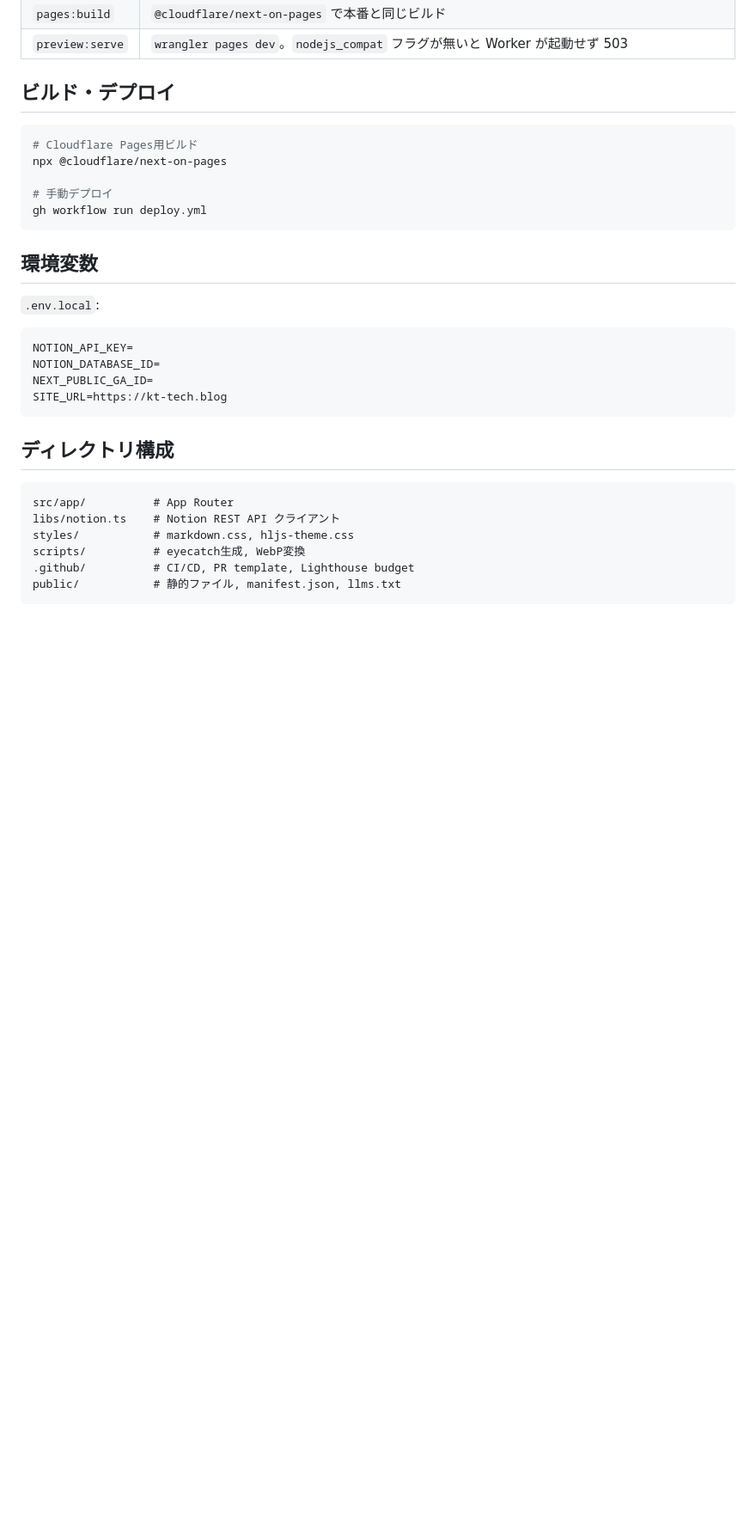
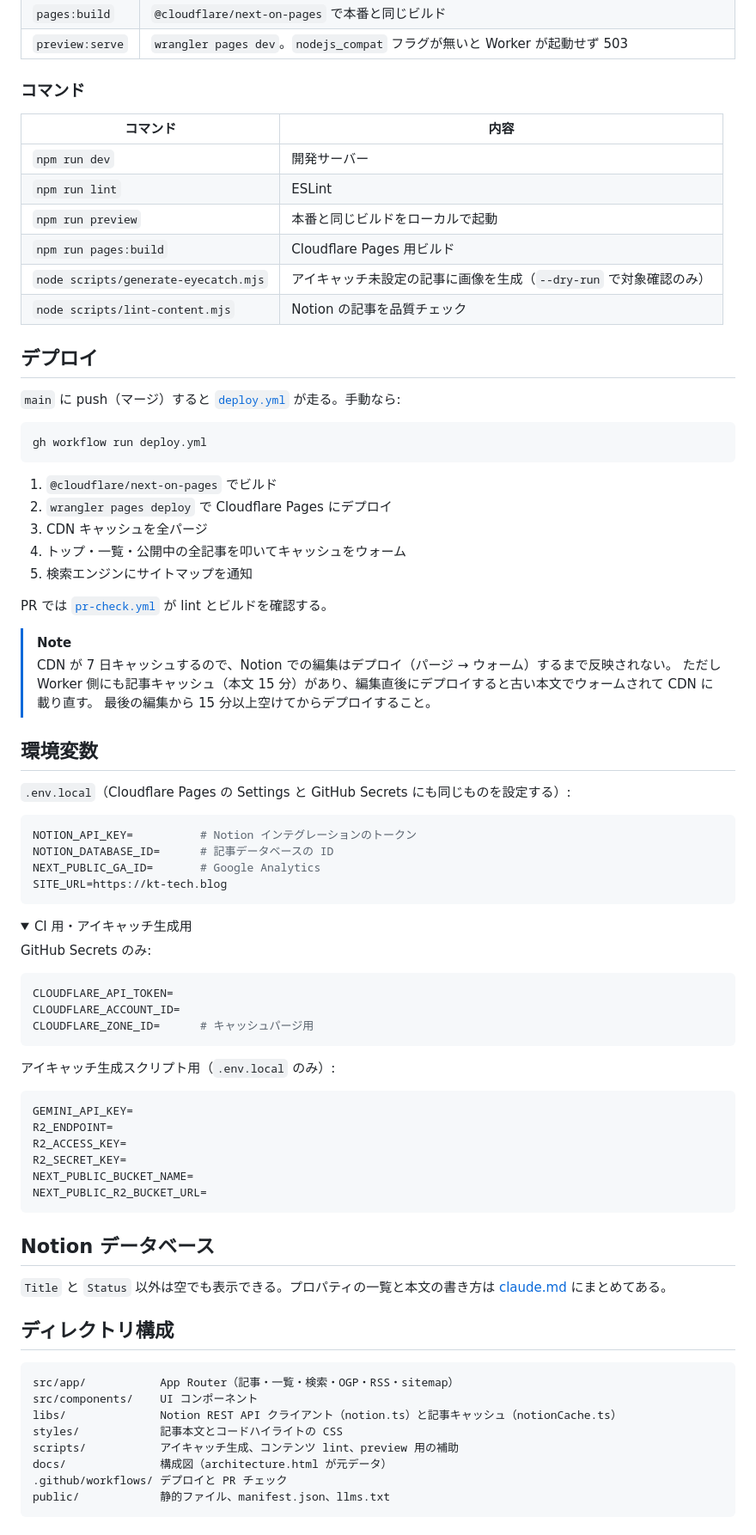
Before and after one commit to j19015/kt-tech.blog, a Markdown page: README.md, the part around one of its changes. Shown at 86% size. Drawn GitHub-style; folded sections open; blank space fills up the shorter version.

````diff
--- a/README.md
+++ b/README.md
@@ -67,33 +87,86 @@ CSS のバンドル結果もページごとの読み込みも別物になる。
 | `pages:build` | `@cloudflare/next-on-pages` で本番と同じビルド |
 | `preview:serve` | `wrangler pages dev`。`nodejs_compat` フラグが無いと Worker が起動せず 503 |
 
-## ビルド・デプロイ
+### コマンド
+
+| コマンド | 内容 |
+|---|---|
+| `npm run dev` | 開発サーバー |
+| `npm run lint` | ESLint |
+| `npm run preview` | 本番と同じビルドをローカルで起動 |
+| `npm run pages:build` | Cloudflare Pages 用ビルド |
+| `node scripts/generate-eyecatch.mjs` | アイキャッチ未設定の記事に画像を生成（`--dry-run` で対象確認のみ） |
+| `node scripts/lint-content.mjs` | Notion の記事を品質チェック |
+
+## デプロイ
+
+`main` に push（マージ）すると [`deploy.yml`](.github/workflows/deploy.yml) が走る。手動なら:
 
 ```bash
-# Cloudflare Pages用ビルド
-npx @cloudflare/next-on-pages
-
-# 手動デプロイ
 gh workflow run deploy.yml
 ```
 
+1. `@cloudflare/next-on-pages` でビルド
+2. `wrangler pages deploy` で Cloudflare Pages にデプロイ
+3. CDN キャッシュを全パージ
+4. トップ・一覧・公開中の全記事を叩いてキャッシュをウォーム
+5. 検索エンジンにサイトマップを通知
+
+PR では [`pr-check.yml`](.github/workflows/pr-check.yml) が lint とビルドを確認する。
+
+> [!NOTE]
+> CDN が 7 日キャッシュするので、Notion での編集はデプロイ（パージ → ウォーム）するまで反映されない。
+> ただし Worker 側にも記事キャッシュ（本文 15 分）があり、編集直後にデプロイすると古い本文でウォームされて CDN に載り直す。
+> 最後の編集から 15 分以上空けてからデプロイすること。
+
 ## 環境変数
 
-`.env.local`:
-```
-NOTION_API_KEY=
-NOTION_DATABASE_ID=
-NEXT_PUBLIC_GA_ID=
+`.env.local`（Cloudflare Pages の Settings と GitHub Secrets にも同じものを設定する）:
+
+```env
+NOTION_API_KEY=          # Notion インテグレーションのトークン
+NOTION_DATABASE_ID=      # 記事データベースの ID
+NEXT_PUBLIC_GA_ID=       # Google Analytics
 SITE_URL=https://kt-tech.blog
 ```
+
+<details>
+<summary>CI 用・アイキャッチ生成用</summary>
+
+GitHub Secrets のみ:
+
+```env
+CLOUDFLARE_API_TOKEN=
+CLOUDFLARE_ACCOUNT_ID=
+CLOUDFLARE_ZONE_ID=      # キャッシュパージ用
+```
+
+アイキャッチ生成スクリプト用（`.env.local` のみ）:
+
+```env
+GEMINI_API_KEY=
+R2_ENDPOINT=
+R2_ACCESS_KEY=
+R2_SECRET_KEY=
+NEXT_PUBLIC_BUCKET_NAME=
+NEXT_PUBLIC_R2_BUCKET_URL=
+```
+
+</details>
+
+## Notion データベース
+
+`Title` と `Status` 以外は空でも表示できる。プロパティの一覧と本文の書き方は [claude.md](claude.md#notion-のデータベースプロパティ) にまとめてある。
 
 ## ディレクトリ構成
 
 ```
-src/app/          # App Router
-libs/notion.ts    # Notion REST API クライアント
-styles/           # markdown.css, hljs-theme.css
-scripts/          # eyecatch生成, WebP変換
-.github/          # CI/CD, PR template, Lighthouse budget
-public/           # 静的ファイル, manifest.json, llms.txt
+src/app/           App Router（記事・一覧・検索・OGP・RSS・sitemap）
+src/components/    UI コンポーネント
+libs/              Notion REST API クライアント（notion.ts）と記事キャッシュ（notionCache.ts）
+styles/            記事本文とコードハイライトの CSS
+scripts/           アイキャッチ生成、コンテンツ lint、preview 用の補助
+docs/              構成図（architecture.html が元データ）
+.github/workflows/ デプロイと PR チェック
+public/            静的ファイル、manifest.json、llms.txt
 ```
````
Also changed, not shown: other parts of README.md (+61 -28 lines), docs/architecture-dark.png (added), docs/architecture.png (added), 2 other files.
